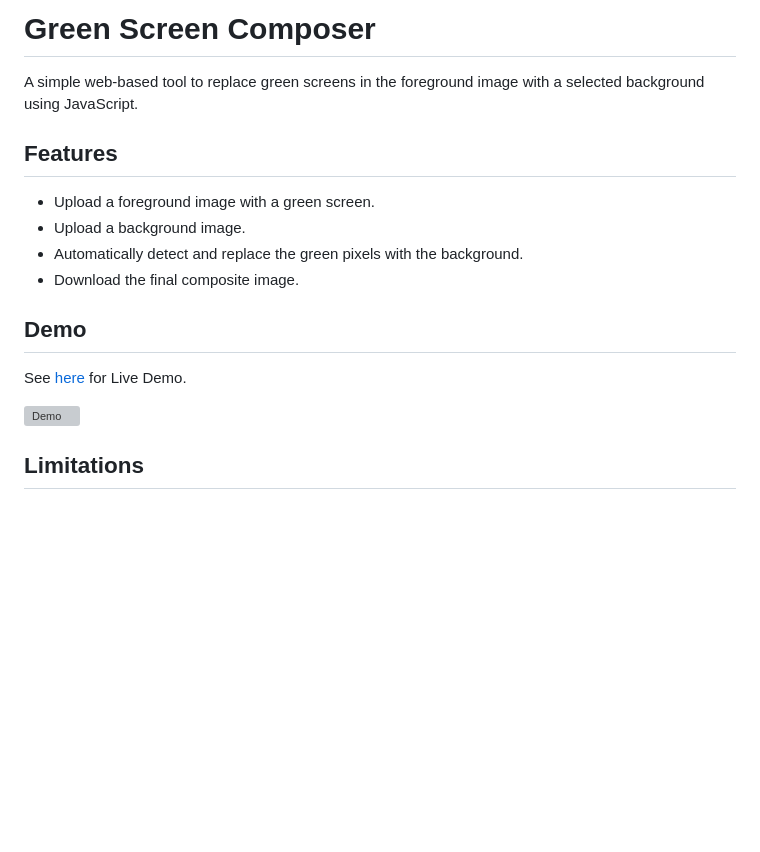
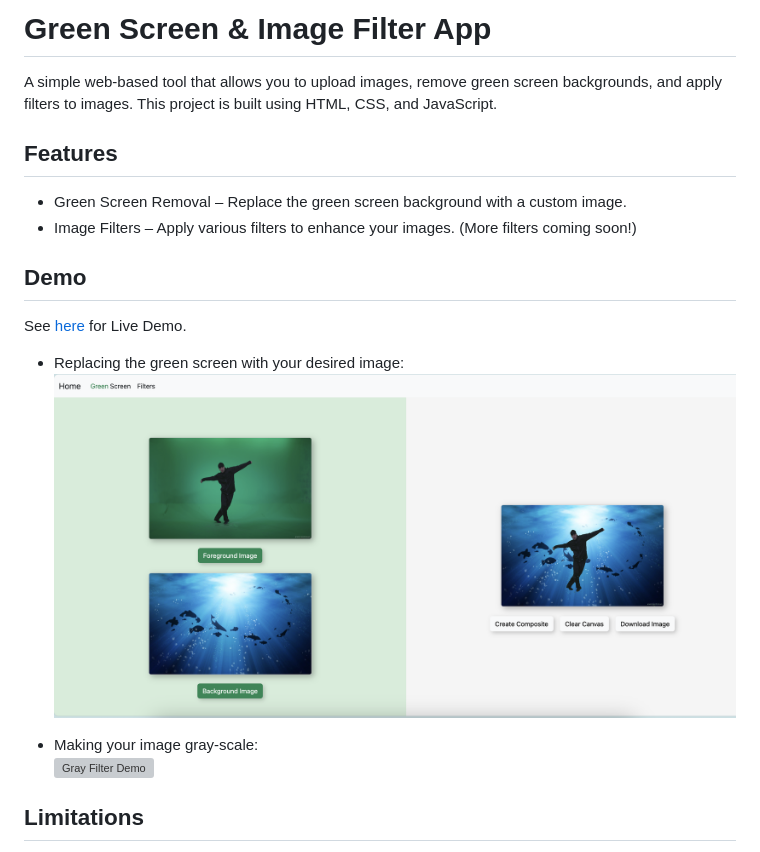
Before and after one commit to XintongWang4869/green-screen-composer, a Markdown page: README.md, the part around one of its changes. GitHub-like rendering; pictures changed too: assets/images/demo-green-screen.png (added); blank space fills up the shorter version; grey boxes are pictures that could not be loaded.

Commit message:
update pages, fix some functions, edit readme

```diff
--- a/README.md
+++ b/README.md
@@ -1,13 +1,12 @@
-# Green Screen Composer
+# Green Screen & Image Filter App
 
-A simple web-based tool to replace green screens in the foreground image with a selected background using JavaScript.
+A simple web-based tool that allows you to upload images, remove green screen backgrounds, and apply filters to images. This project is built using HTML, CSS, and JavaScript.
 
 ## Features
 
-- Upload a foreground image with a green screen.
-- Upload a background image.
-- Automatically detect and replace the green pixels with the background.
-- Download the final composite image.
+- Green Screen Removal – Replace the green screen background with a custom image.
+- Image Filters – Apply various filters to enhance your images. (More filters coming soon!)
+
 
 ## Demo
 
@@ -15,5 +14,9 @@ See [here](https://XintongWang4869.github.io/green-screen-composer/) for Live De
 
-![Demo](./sample-images/demo.png)
+* Replacing the green screen with your desired image:
+![Green Screen Demo](assets/images/demo-green-screen.png)
+
+* Making your image gray-scale:
+![Gray Filter Demo](assets/images/demo-gray-filter.png)
 
 
 ## Limitations
```
Also changed, not shown: other parts of README.md (+1 -1 lines), assets/images/demo.png (deleted), 12 other files.
